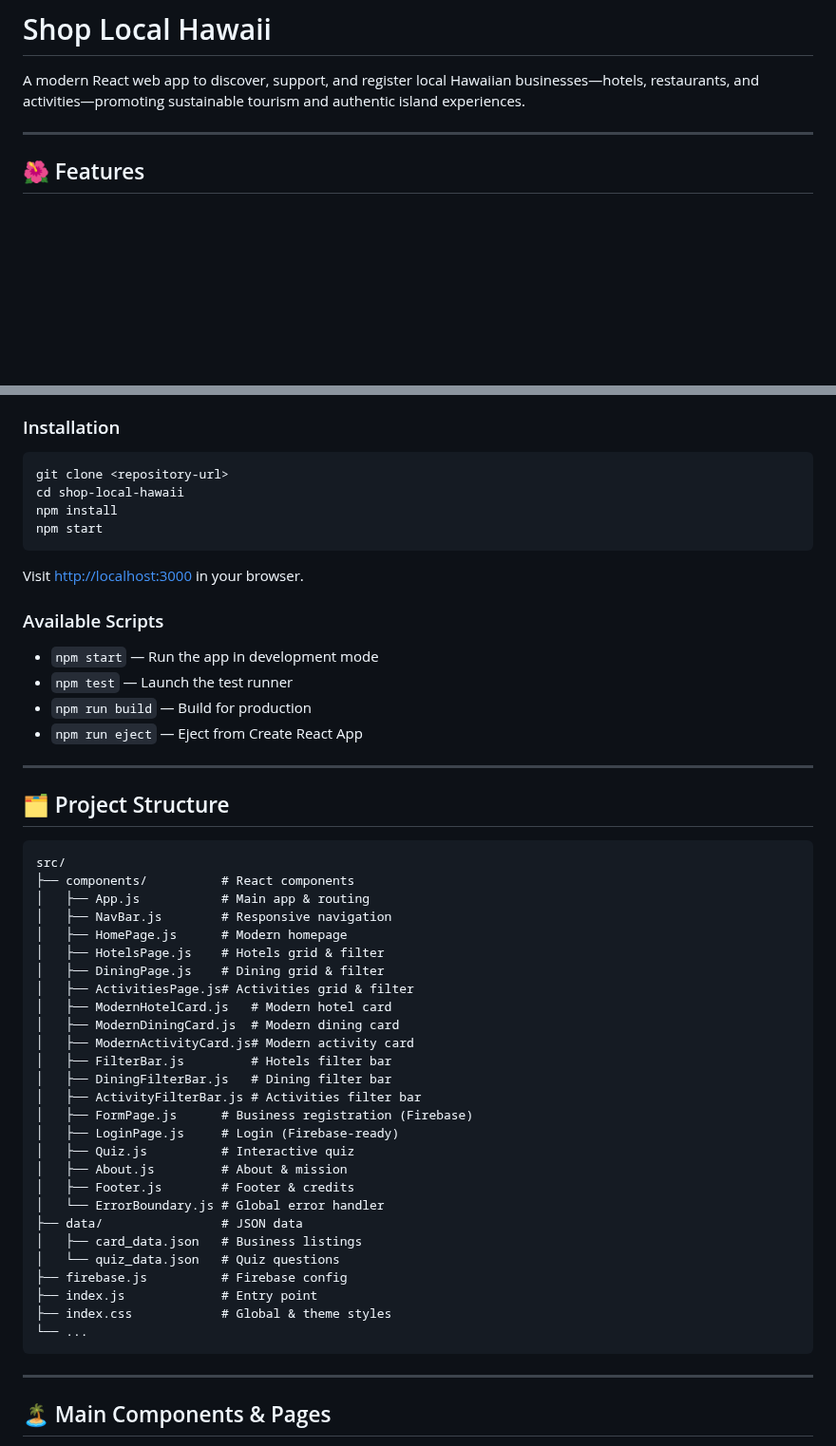
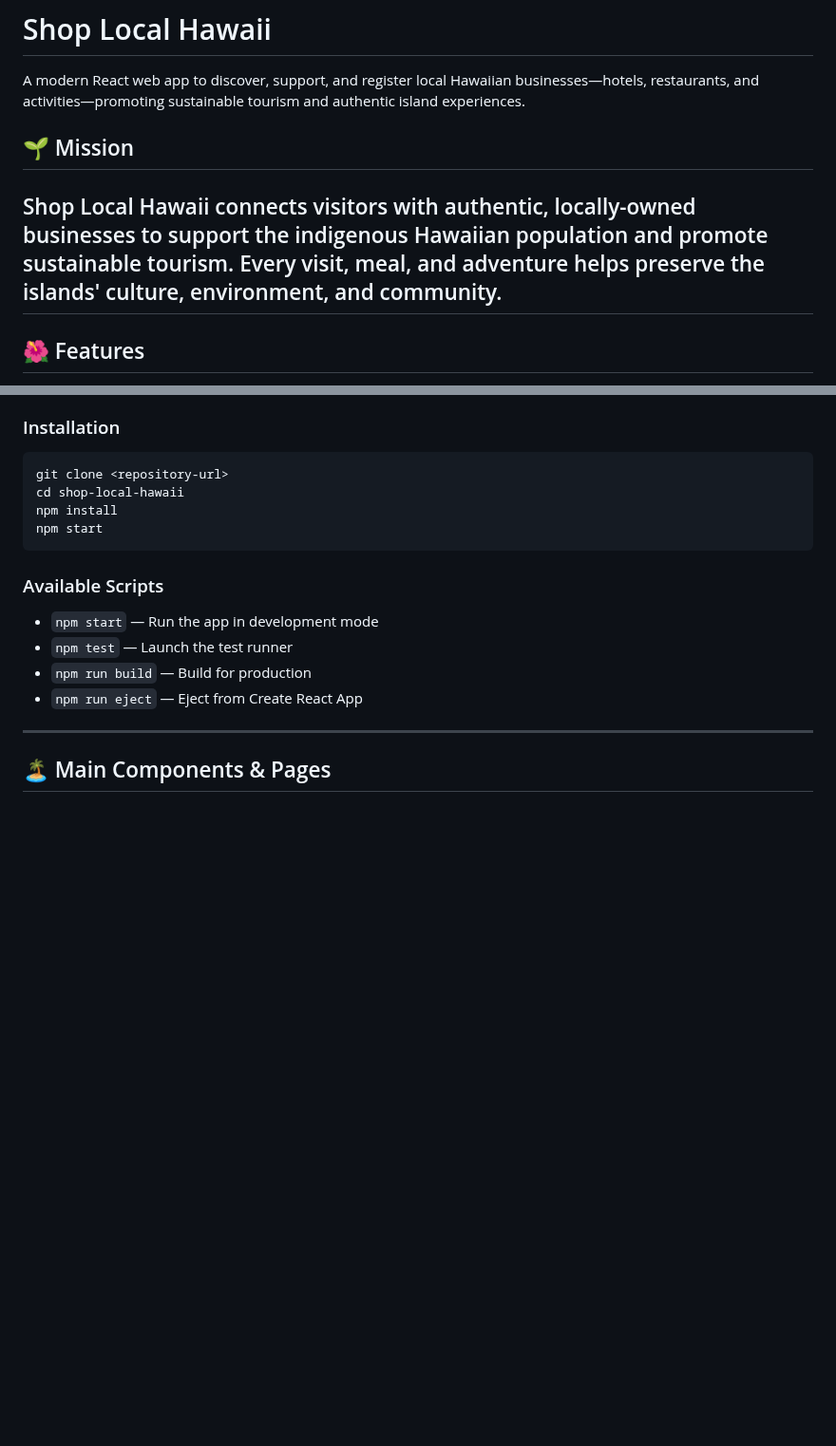
Before and after one commit to eunjia-hn/keep-local-hawaii, a Markdown page: README.md, 2 parts joined by grey strips. Shown at 95% size. Drawn GitHub-style; blank space fills up the shorter version.

````diff
--- a/README.md
+++ b/README.md
@@ -2,6 +2,9 @@
 
 A modern React web app to discover, support, and register local Hawaiian businesses—hotels, restaurants, and activities—promoting sustainable tourism and authentic island experiences.
 
+## 🌱 Mission
+
+Shop Local Hawaii connects visitors with authentic, locally-owned businesses to support the indigenous Hawaiian population and promote sustainable tourism. Every visit, meal, and adventure helps preserve the islands' culture, environment, and community.
 ---
 
 ## 🌺 Features
@@ -37,47 +33,11 @@ cd shop-local-hawaii
 npm install
 npm start
 ```
-Visit [http://localhost:3000](http://localhost:3000) in your browser.
-
 ### Available Scripts
 - `npm start` — Run the app in development mode
 - `npm test` — Launch the test runner
 - `npm run build` — Build for production
 - `npm run eject` — Eject from Create React App
-
----
-
-## 🗂️ Project Structure
-
-```
-src/
-├── components/          # React components
-│   ├── App.js           # Main app & routing
-│   ├── NavBar.js        # Responsive navigation
-│   ├── HomePage.js      # Modern homepage
-│   ├── HotelsPage.js    # Hotels grid & filter
-│   ├── DiningPage.js    # Dining grid & filter
-│   ├── ActivitiesPage.js# Activities grid & filter
-│   ├── ModernHotelCard.js   # Modern hotel card
-│   ├── ModernDiningCard.js  # Modern dining card
-│   ├── ModernActivityCard.js# Modern activity card
-│   ├── FilterBar.js         # Hotels filter bar
-│   ├── DiningFilterBar.js   # Dining filter bar
-│   ├── ActivityFilterBar.js # Activities filter bar
-│   ├── FormPage.js      # Business registration (Firebase)
-│   ├── LoginPage.js     # Login (Firebase-ready)
-│   ├── Quiz.js          # Interactive quiz
-│   ├── About.js         # About & mission
-│   ├── Footer.js        # Footer & credits
-│   └── ErrorBoundary.js # Global error handler
-├── data/                # JSON data
-│   ├── card_data.json   # Business listings
-│   └── quiz_data.json   # Quiz questions
-├── firebase.js          # Firebase config
-├── index.js             # Entry point
-├── index.css            # Global & theme styles
-└── ...
-```
 
 ---
 
````
Also changed, not shown: other parts of README.md (+1 -36 lines).
